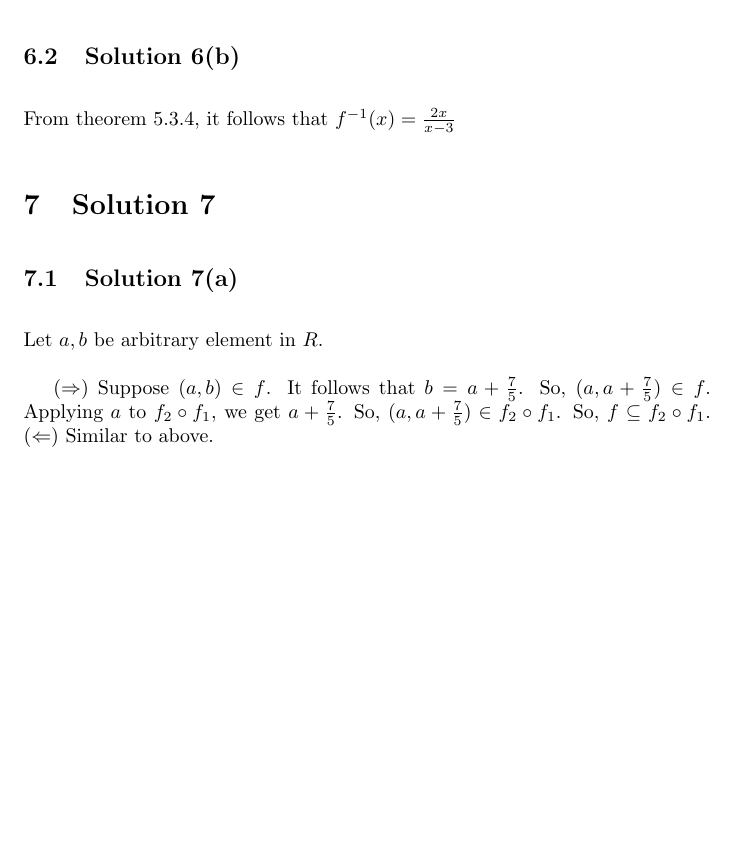
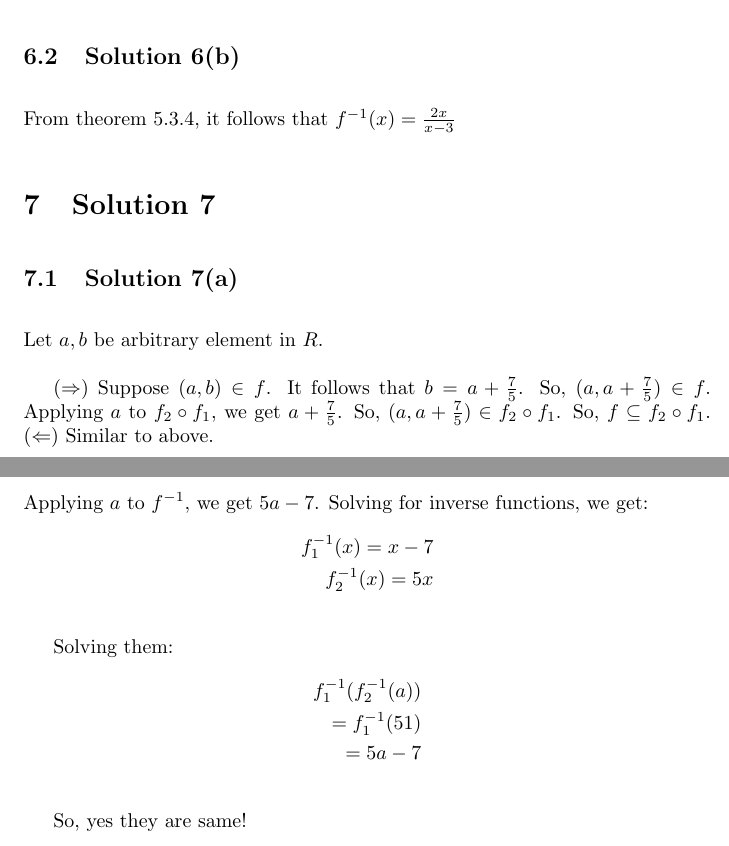
Before and after one commit to psibi/how-to-prove, a LaTeX document (chapter 5/section5-3.tex): part of page 5 of 5 before the commit and two parts of pages 5 and 6 of 6 after it, the two joined at a grey line, cut so that both start at the same text, the shorter picture padded with empty space. Compiled offline with pdfLaTeX.

Commit message:
Solution 7 (b)

```diff
--- a/chapter 5/section5-3.tex
+++ b/chapter 5/section5-3.tex
@@ -173,4 +173,21 @@ $b = a + \frac{7}{5}$. So, $(a,a+\frac{7}{5}) \in f$. Applying $a$ to
 $f_2 \circ f_1$, we get $a + \frac{7}{5}$. So, $(a, a+\frac{7}{5}) \in
 f_2 \circ f_1$. So, $f \subseteq f_2 \circ f_1$.
 $(\Leftarrow)$ Similar to above.
+
+\subsection{Solution 7(b)}
+Applying $a$ to $f^{-1}$, we get $5a - 7$. Solving for inverse
+functions, we get:
+\begin{align*}
+  f_1^{-1}(x) = x - 7 \\
+  f_2^{-1}(x) = 5x
+\end{align*}
+
+Solving them:
+\begin{align*}
+  f_1^{-1}(f_2^{-1}(a)) \\
+  = f_1^{-1}(51) \\
+  = 5a - 7
+\end{align*}
+
+So, yes they are same!
 \end{document}
```
